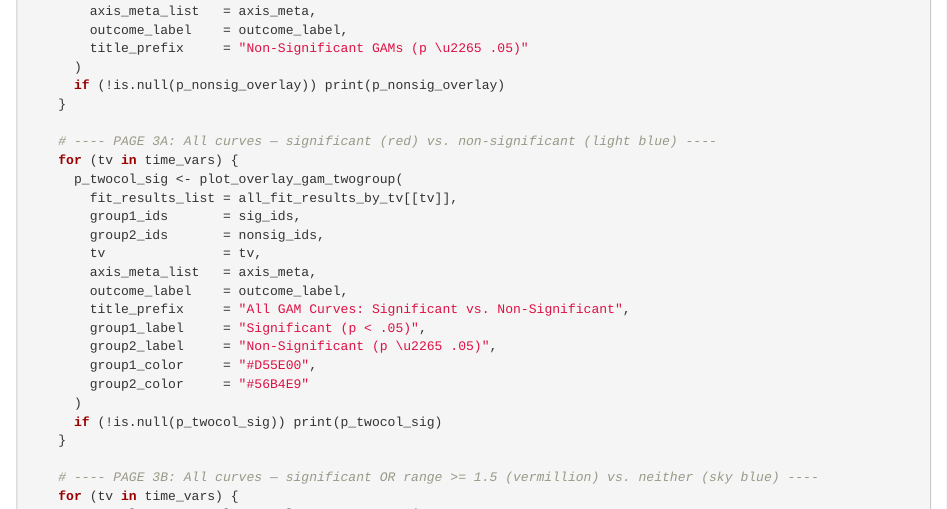
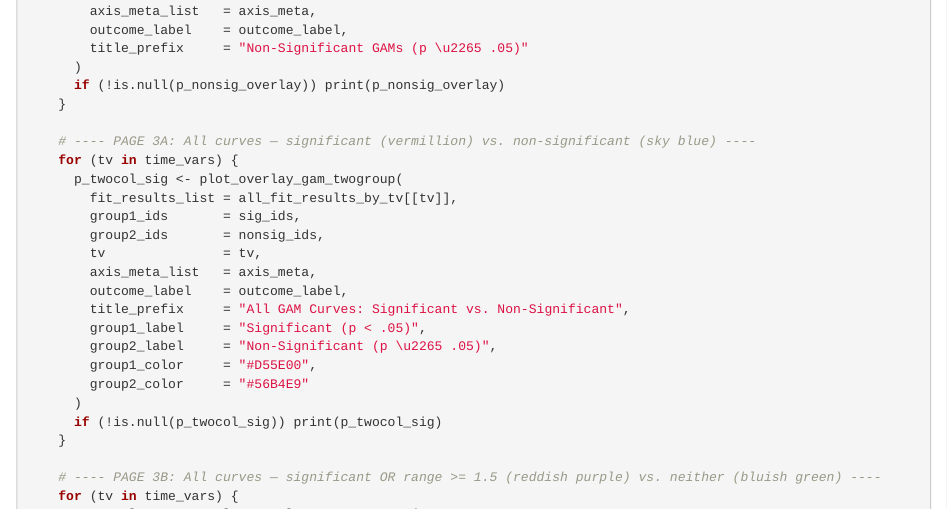
Before and after one commit to eisenlohrmoullab/hera, an R Markdown document (HERA_08_single_GAMs.Rmd): the page in a window 1100 px wide, from 8030 px down. Rendered offline with R 4.5, knitr and Pandoc, with nearby package versions; some code elsewhere in the file could not run offline.

Commit message:
fix comments to match actual color names
Agent-Logs-Url: https://github.com/eisenlohrmoullab/hera/sessions/9dd392cc-0c46-4ce2-ab28-01656bc54d92

Co-authored-by: eisenlohrmoul <30638535+eisenlohrmoul@users.noreply.github.com>

```diff
--- a/HERA_08_single_GAMs.Rmd
+++ b/HERA_08_single_GAMs.Rmd
@@ -2418,7 +2418,7 @@ if (length(all_ids_signif) > 0) {
       if (!is.null(p_nonsig_overlay)) print(p_nonsig_overlay)
     }
 
-    # ---- PAGE 3A: All curves — significant (red) vs. non-significant (light blue) ----
+    # ---- PAGE 3A: All curves — significant (vermillion) vs. non-significant (sky blue) ----
     for (tv in time_vars) {
       p_twocol_sig <- plot_overlay_gam_twogroup(
         fit_results_list = all_fit_results_by_tv[[tv]],
@@ -2436,7 +2436,7 @@ if (length(all_ids_signif) > 0) {
       if (!is.null(p_twocol_sig)) print(p_twocol_sig)
     }
 
-    # ---- PAGE 3B: All curves — significant OR range >= 1.5 (vermillion) vs. neither (sky blue) ----
+    # ---- PAGE 3B: All curves — significant OR range >= 1.5 (reddish purple) vs. neither (bluish green) ----
     for (tv in time_vars) {
       p_twocol_range <- plot_overlay_gam_twogroup(
         fit_results_list = all_fit_results_by_tv[[tv]],
```
